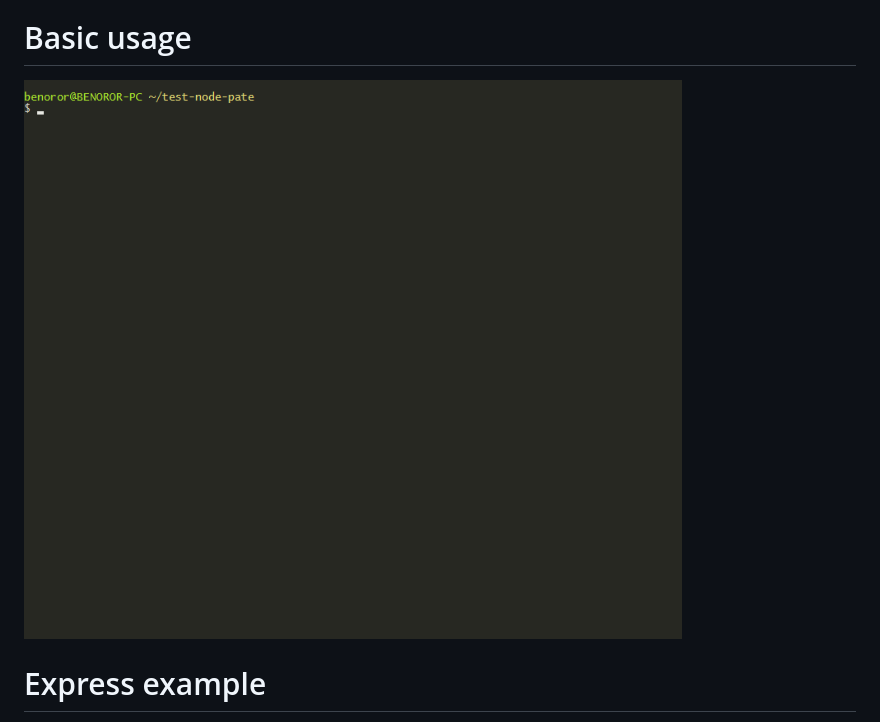
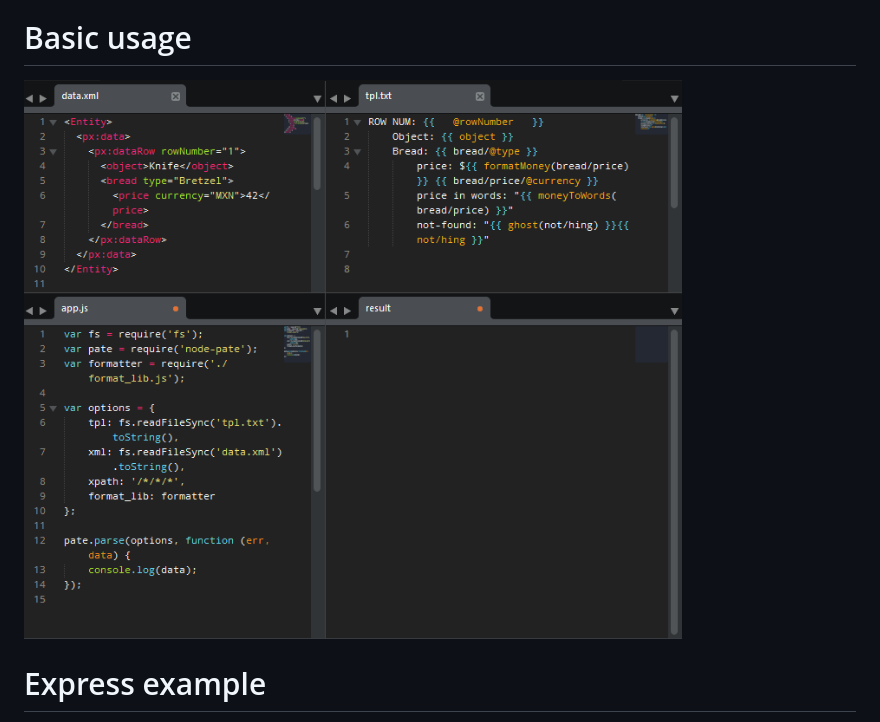
Before and after one commit to benoror/node-pate, a Markdown page: README.md, the part around the change. GitHub-like rendering; pictures changed too: resources/node-pate-0.0.6.gif (added).

```diff
--- a/README.md
+++ b/README.md
@@ -28,7 +28,7 @@ Dependencies ([more info](https://github.com/TooTallNate/node-gyp#installation))
 
 # Basic usage
 
-![gifcast](https://raw.githubusercontent.com/benoror/node-pate/master/resources/node-pate-0.0.5.gif)
+![gifcast](https://raw.githubusercontent.com/benoror/node-pate/master/resources/node-pate-0.0.6.gif)
 
 # Express example
 
```
Also changed, not shown: CHANGELOG.md (+5 -0 lines), 8 other files.
